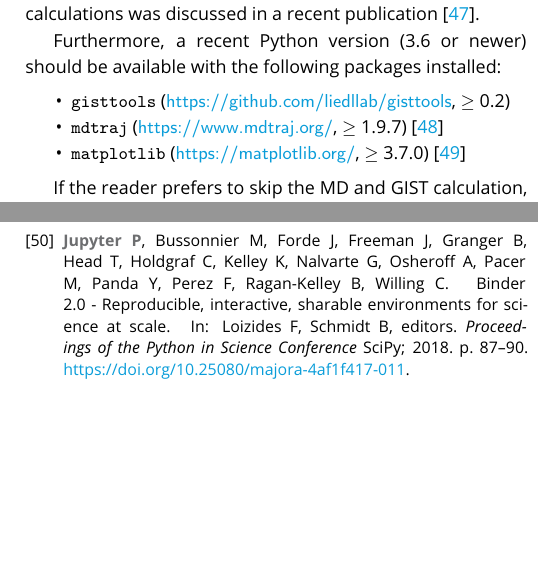
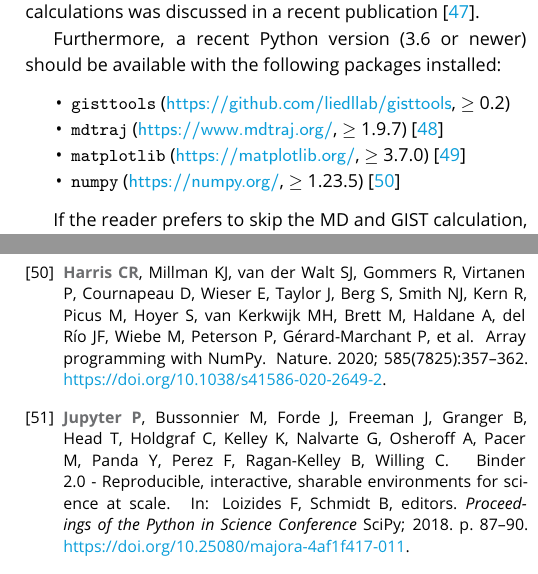
Before and after one commit to liedllab/gist-tutorial, a LaTeX document (manuscript/manuscript.tex): two parts of the columns of pages 4 and 21 of 21, joined at a grey line, cut so that both start at the same text, the shorter picture padded with empty space. Compiled offline with pdfLaTeX.

Commit message:
Added numpy to list of required python packages

```diff
--- a/manuscript/manuscript.tex
+++ b/manuscript/manuscript.tex
@@ -283,6 +283,7 @@ Furthermore, a recent Python version (3.6 or newer) should be available with the
 	\item \software{gisttools} (\url{https://github.com/liedllab/gisttools}, $\geq$ 0.2)
 	\item \software{mdtraj} (\url{https://www.mdtraj.org/}, $\geq$ 1.9.7) \cite{McGibbon2015-mdtraj}
 	\item \software{matplotlib} (\url{https://matplotlib.org/}, $\geq$ 3.7.0) \cite{Hunter2007-matplotlib}
+	\item \software{numpy} (\url{https://numpy.org/}, $\geq$ 1.23.5) \cite{harris2020-numpy}
 \end{itemize}
 
 
```
